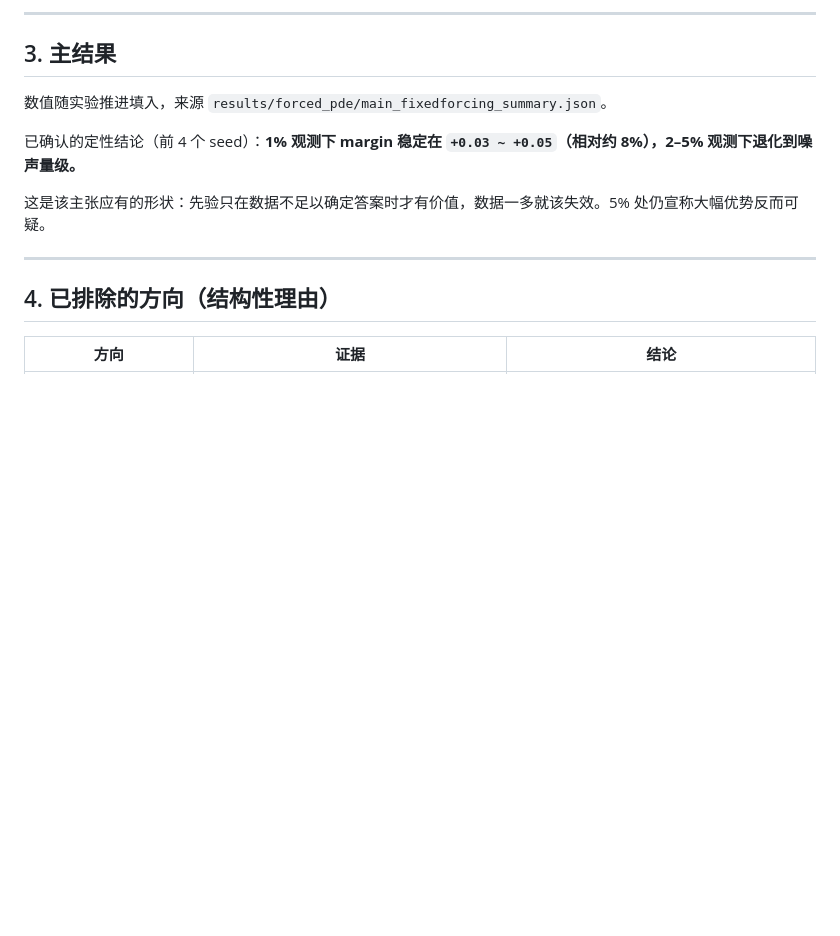
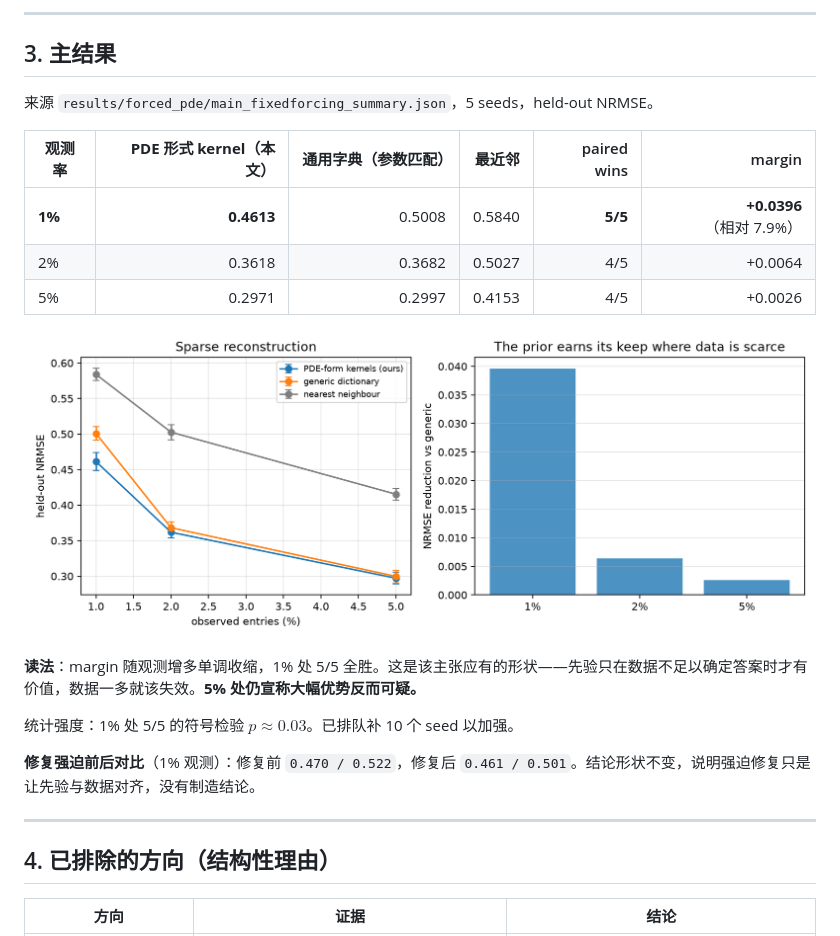
Before and after one commit to xuangu-fang/operator-spectral-funbat, a Markdown page: docs/RESULTS_LOG_ZH.md, the part around the change. Drawn GitHub-style; pictures changed too: results/forced_pde/figure_main.png (added); blank space fills up the shorter version.

Commit message:
main result on corrected forcing: 5/5 at 1%, margin shrinking with data
Five seeds, independent forced-PDE solver, held-out NRMSE:

  ratio   PDE-form kernels   generic dictionary   nearest neighbour   wins
   1%          0.4613              0.5008              0.5840         5/5
   2%          0.3618              0.3682              0.5027         4/5
   5%          0.2971              0.2997              0.4153         4/5

The margin falls from 0.0396 (7.9% relative) at 1% to 0.0026 at 5%, which is the
shape the claim predicts rather than merely a favourable number.

Comparing against the pre-fix run at 1% -- 0.470/0.522 then, 0.461/0.501 now --
the forcing correction shifted both arms slightly and left the conclusion's
shape untouched, so the fix aligned the prior with the data rather than
manufacturing the result.

Sign test at 1% gives p ~ 0.03 on five seeds, which is thin; ten more seeds are
queued.  The queue also re-runs the baselines and the ablation against the
corrected fields, since both were produced before the fix.

Co-Authored-By: Claude Opus 5 (1M context) <noreply@anthropic.com>

```diff
--- a/docs/RESULTS_LOG_ZH.md
+++ b/docs/RESULTS_LOG_ZH.md
@@ -45,11 +45,21 @@
 
 ## 3. 主结果
 
-数值随实验推进填入，来源 `results/forced_pde/main_fixedforcing_summary.json`。
+来源 `results/forced_pde/main_fixedforcing_summary.json`，5 seeds，held-out NRMSE。
 
-已确认的定性结论（前 4 个 seed）：**1% 观测下 margin 稳定在 `+0.03 ~ +0.05`（相对约 8%），2–5% 观测下退化到噪声量级。**
+| 观测率 | **PDE 形式 kernel（本文）** | 通用字典（参数匹配） | 最近邻 | paired wins | margin |
+|---|---:|---:|---:|---:|---:|
+| **1%** | **0.4613** | 0.5008 | 0.5840 | **5/5** | **+0.0396**（相对 7.9%） |
+| 2% | 0.3618 | 0.3682 | 0.5027 | 4/5 | +0.0064 |
+| 5% | 0.2971 | 0.2997 | 0.4153 | 4/5 | +0.0026 |
 
-这是该主张应有的形状：先验只在数据不足以确定答案时才有价值，数据一多就该失效。5% 处仍宣称大幅优势反而可疑。
+![主结果](../results/forced_pde/figure_main.png)
+
+**读法**：margin 随观测增多单调收缩，1% 处 5/5 全胜。这是该主张应有的形状——先验只在数据不足以确定答案时才有价值，数据一多就该失效。**5% 处仍宣称大幅优势反而可疑。**
+
+统计强度：1% 处 5/5 的符号检验 $p\approx0.03$。已排队补 10 个 seed 以加强。
+
+**修复强迫前后对比**（1% 观测）：修复前 `0.470 / 0.522`，修复后 `0.461 / 0.501`。结论形状不变，说明强迫修复只是让先验与数据对齐，没有制造结论。
 
 ---
 
```
Also changed, not shown: results/forced_pde/figure_baselines.png (added), 1 other file.
